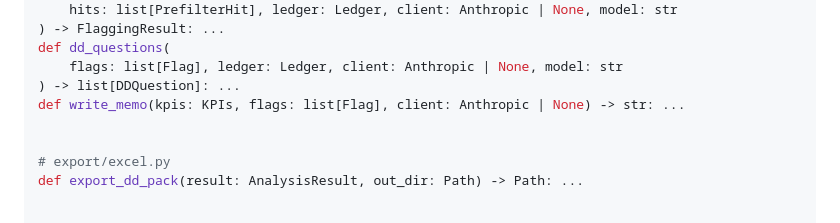
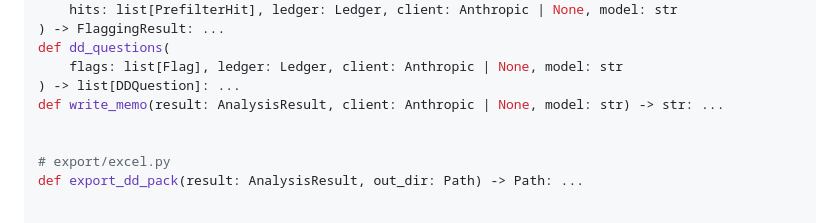
Before and after one commit to SimonC03/diligens, a Markdown page: docs/ARCHITECTURE.md, the part around the change. GitHub-like rendering.

```diff
--- a/docs/ARCHITECTURE.md
+++ b/docs/ARCHITECTURE.md
@@ -58,7 +58,7 @@ def flag_vouchers(
 def dd_questions(
     flags: list[Flag], ledger: Ledger, client: Anthropic | None, model: str
 ) -> list[DDQuestion]: ...
-def write_memo(kpis: KPIs, flags: list[Flag], client: Anthropic | None) -> str: ...
+def write_memo(result: AnalysisResult, client: Anthropic | None, model: str) -> str: ...
 
 
 # export/excel.py
```
Also changed, not shown: docs/DECISIONS.md (+18 -0 lines).
